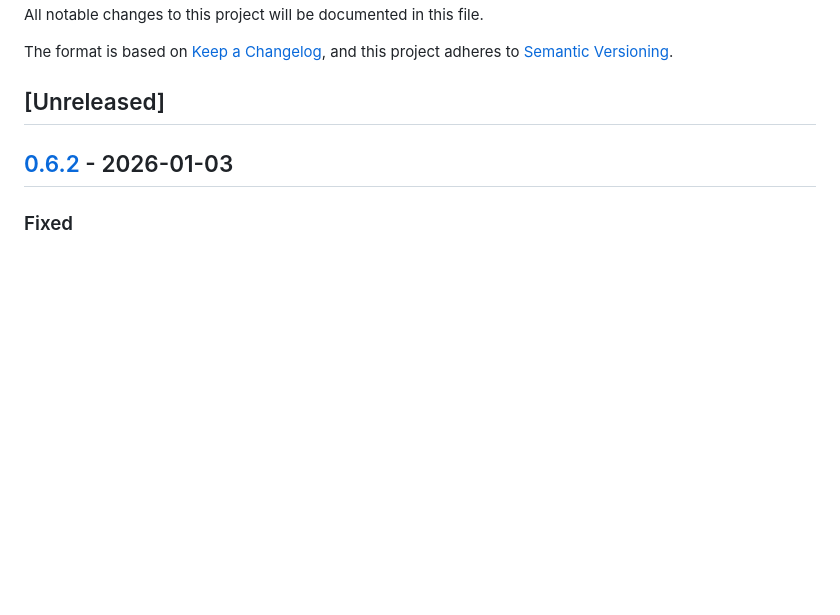
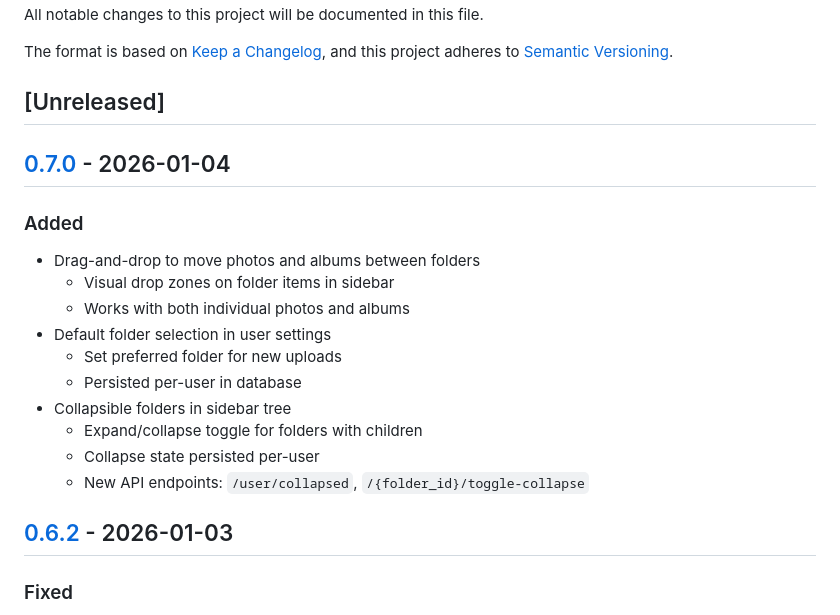
Before and after one commit to Mistress-Lukutar/Synth-gallery, a Markdown page: CHANGELOG.md, the part around one of its changes. Rendered like a GitHub page; blank space fills up the shorter version.

Commit message:
Update changelog for v0.7.0 release

```diff
--- a/CHANGELOG.md
+++ b/CHANGELOG.md
@@ -6,6 +6,20 @@ The format is based on [Keep a Changelog](https://keepachangelog.com/en/1.1.0/),
 and this project adheres to [Semantic Versioning](https://semver.org/spec/v2.0.0.html).
 
 ## [Unreleased]
+
+## [0.7.0] - 2026-01-04
+
+### Added
+- Drag-and-drop to move photos and albums between folders
+  - Visual drop zones on folder items in sidebar
+  - Works with both individual photos and albums
+- Default folder selection in user settings
+  - Set preferred folder for new uploads
+  - Persisted per-user in database
+- Collapsible folders in sidebar tree
+  - Expand/collapse toggle for folders with children
+  - Collapse state persisted per-user
+  - New API endpoints: `/user/collapsed`, `/{folder_id}/toggle-collapse`
 
 ## [0.6.2] - 2026-01-03
 
```
Also changed, not shown: other parts of CHANGELOG.md (+1 -0 lines).
